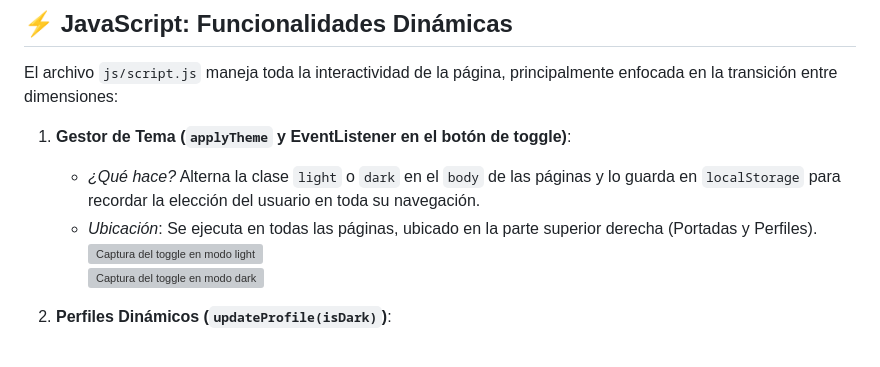
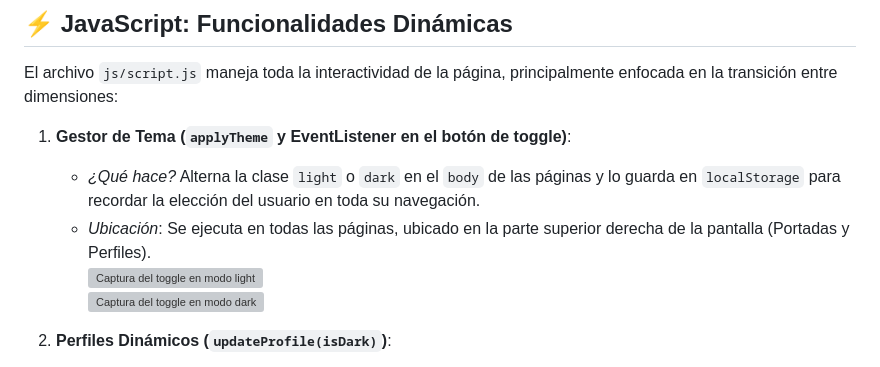
Before and after one commit to LorenaCoheneBaez/tp1_proyecto_web, a Markdown page: README.md, the part around the change. GitHub-like rendering; grey boxes are pictures that could not be loaded.

Commit message:
ADD: toggle theme ubicación

```diff
--- a/README.md
+++ b/README.md
@@ -75,7 +75,7 @@ El archivo `js/script.js` maneja toda la interactividad de la página, principal
 
 1. **Gestor de Tema (`applyTheme` y EventListener en el botón de toggle)**:
    - *¿Qué hace?* Alterna la clase `light` o `dark` en el `body` de las páginas y lo guarda en `localStorage` para recordar la elección del usuario en toda su navegación.
-   - *Ubicación*: Se ejecuta en todas las páginas, ubicado en la parte superior derecha (Portadas y Perfiles).
+   - *Ubicación*: Se ejecuta en todas las páginas, ubicado en la parte superior derecha de la pantalla (Portadas y Perfiles).
    <br>![Captura del toggle en modo light](img/screenshots/toggle_light.png)
    <br>![Captura del toggle en modo dark](img/screenshots/toggle_dark.png)
 
```
